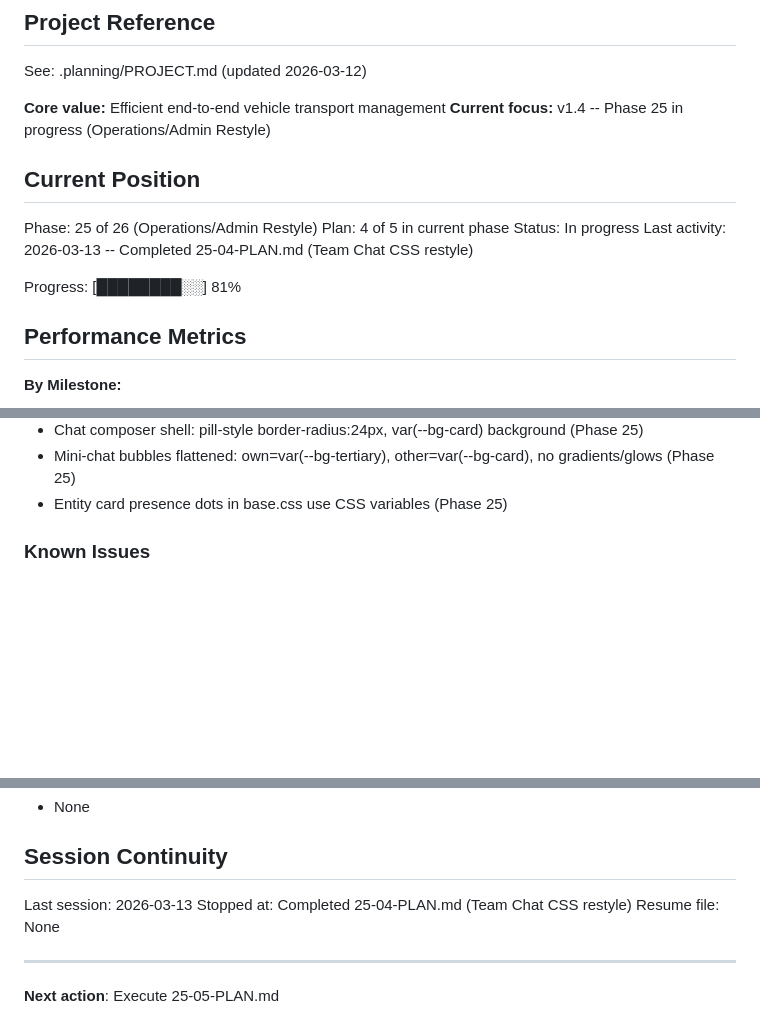
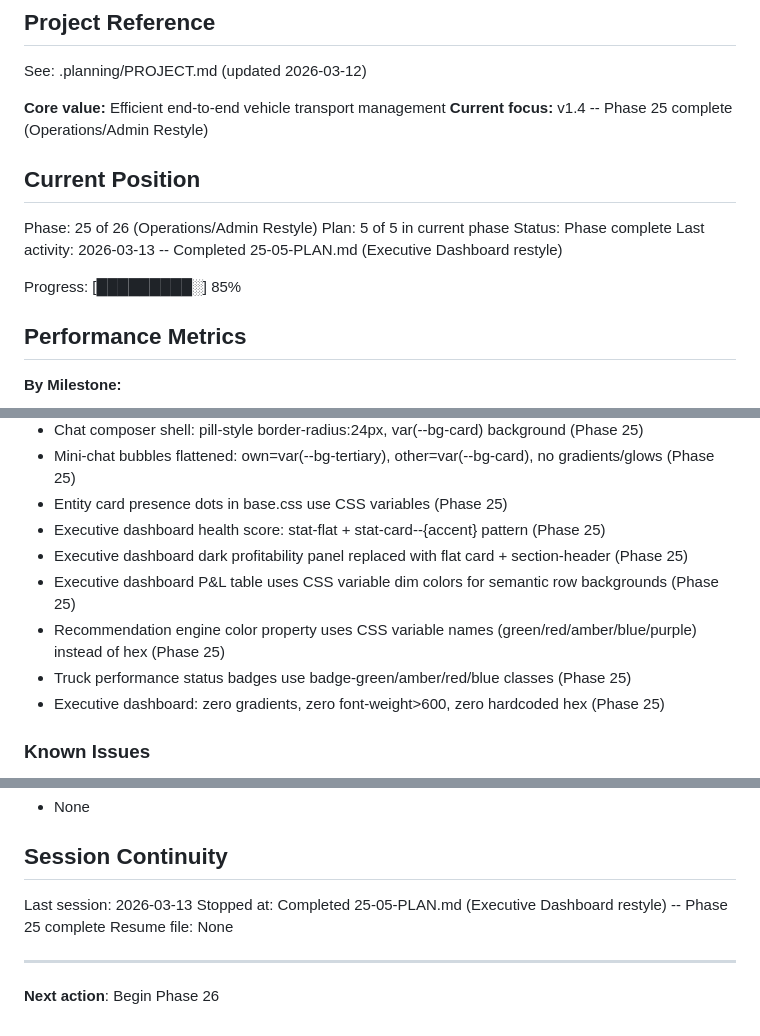
Before and after one commit to safety-ops/horizonstar-tms, a Markdown page: .planning/STATE.md, 3 parts joined by grey strips. Rendered like a GitHub page; blank space fills up the shorter version.

Commit message:
docs(25-05): complete executive dashboard restyle plan
Tasks completed: 2/2
- Task 1: Flatten executive dashboard top sections (health score, KPIs, profitability, P&L, cash flow)
- Task 2: Flatten executive dashboard bottom sections (trip volume, forecast, break-even, scenarios, recommendations)

SUMMARY: .planning/phases/25-operations-admin-restyle/25-05-SUMMARY.md

Co-Authored-By: Claude Opus 4.6 <noreply@anthropic.com>

```diff
--- a/.planning/STATE.md
+++ b/.planning/STATE.md
@@ -5,16 +5,16 @@
 See: .planning/PROJECT.md (updated 2026-03-12)
 
 **Core value:** Efficient end-to-end vehicle transport management
-**Current focus:** v1.4 -- Phase 25 in progress (Operations/Admin Restyle)
+**Current focus:** v1.4 -- Phase 25 complete (Operations/Admin Restyle)
 
 ## Current Position
 
 Phase: 25 of 26 (Operations/Admin Restyle)
-Plan: 4 of 5 in current phase
-Status: In progress
-Last activity: 2026-03-13 -- Completed 25-04-PLAN.md (Team Chat CSS restyle)
+Plan: 5 of 5 in current phase
+Status: Phase complete
+Last activity: 2026-03-13 -- Completed 25-05-PLAN.md (Executive Dashboard restyle)
 
-Progress: [████████░░] 81%
+Progress: [█████████░] 85%
 
 ## Performance Metrics
 
@@ -135,6 +135,12 @@ Key context for v1.4:
 - Chat composer shell: pill-style border-radius:24px, var(--bg-card) background (Phase 25)
 - Mini-chat bubbles flattened: own=var(--bg-tertiary), other=var(--bg-card), no gradients/glows (Phase 25)
 - Entity card presence dots in base.css use CSS variables (Phase 25)
+- Executive dashboard health score: stat-flat + stat-card--{accent} pattern (Phase 25)
+- Executive dashboard dark profitability panel replaced with flat card + section-header (Phase 25)
+- Executive dashboard P&L table uses CSS variable dim colors for semantic row backgrounds (Phase 25)
+- Recommendation engine color property uses CSS variable names (green/red/amber/blue/purple) instead of hex (Phase 25)
+- Truck performance status badges use badge-green/amber/red/blue classes (Phase 25)
+- Executive dashboard: zero gradients, zero font-weight>600, zero hardcoded hex (Phase 25)
 
 ### Known Issues
 - 4,344 inline style= attributes in index.html (in JS render functions) bypass CSS variables -- every page sweep requires JS template edits
@@ -149,9 +155,9 @@ Key context for v1.4:
 ## Session Continuity
 
 Last session: 2026-03-13
-Stopped at: Completed 25-04-PLAN.md (Team Chat CSS restyle)
+Stopped at: Completed 25-05-PLAN.md (Executive Dashboard restyle) -- Phase 25 complete
 Resume file: None
 
 ---
 
-**Next action**: Execute 25-05-PLAN.md
+**Next action**: Begin Phase 26
```
Also changed, not shown: 1 other file.
